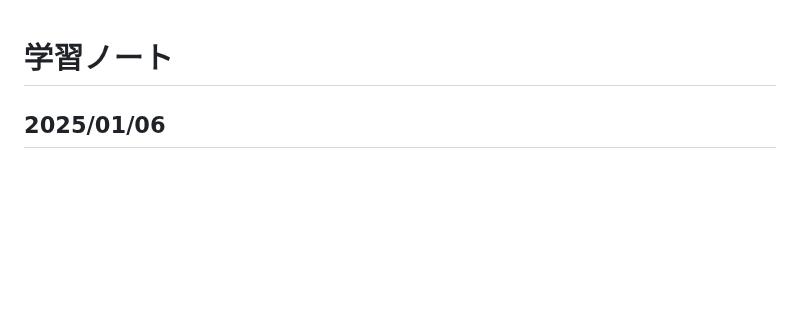
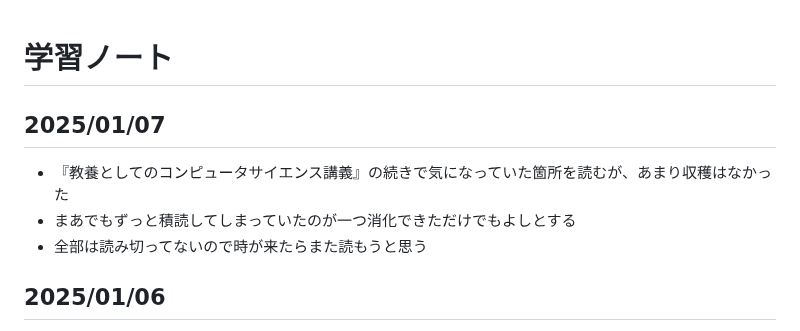
Before and after one commit to wataru-arai/til, a Markdown page: misc/note.md, the part around the change. GitHub-like rendering; blank space fills up the shorter version.

Commit message:
『教養としてのコンピュータサイエンス講義』を読んだ

```diff
--- a/misc/note.md
+++ b/misc/note.md
@@ -1,4 +1,9 @@
 # 学習ノート
+## 2025/01/07
+- 『教養としてのコンピュータサイエンス講義』の続きで気になっていた箇所を読むが、あまり収穫はなかった
+- まあでもずっと積読してしまっていたのが一つ消化できただけでもよしとする
+- 全部は読み切ってないので時が来たらまた読もうと思う
+
 ## 2025/01/06
 - 『教養としてのコンピュータサイエンス講義』を年末年始にパラパラめくっていたら良さそうだったので読んでみている
 - 特に今後勉強したいと思っていた「ネットワーク」「インターネット」を今回は読了
```
